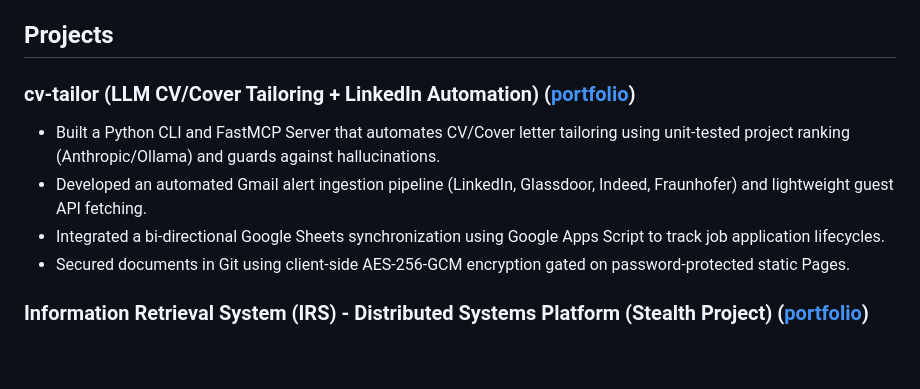
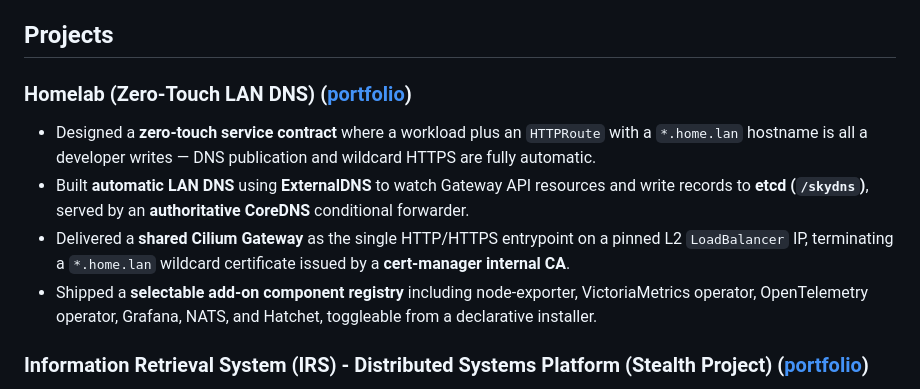
Before and after one commit to radheem/my-cv, a Markdown page: data/cv-variants/platform-engineer.md, the part around the change. GitHub-like rendering; blank space fills up the shorter version.

Commit message:
chore: Replace cv-tailor with homelab in platform-engineer CV variant

```diff
--- a/data/cv-variants/platform-engineer.md
+++ b/data/cv-variants/platform-engineer.md
@@ -31,11 +31,11 @@ Bachelor of Science, Computer Science | 06/2016 - 08/2020
 
 ## Projects
 
-### cv-tailor (LLM CV/Cover Tailoring + LinkedIn Automation) ([portfolio](https://radheem.github.io/my-cv/projects/cv-tailor/))
-- Built a Python CLI and FastMCP Server that automates CV/Cover letter tailoring using unit-tested project ranking (Anthropic/Ollama) and guards against hallucinations.
-- Developed an automated Gmail alert ingestion pipeline (LinkedIn, Glassdoor, Indeed, Fraunhofer) and lightweight guest API fetching.
-- Integrated a bi-directional Google Sheets synchronization using Google Apps Script to track job application lifecycles.
-- Secured documents in Git using client-side AES-256-GCM encryption gated on password-protected static Pages.
+### Homelab (Zero-Touch LAN DNS) ([portfolio](https://radheem.github.io/my-cv/projects/homelab/))
+- Designed a **zero-touch service contract** where a workload plus an `HTTPRoute` with a `*.home.lan` hostname is all a developer writes — DNS publication and wildcard HTTPS are fully automatic.
+- Built **automatic LAN DNS** using **ExternalDNS** to watch Gateway API resources and write records to **etcd (`/skydns`)**, served by an **authoritative CoreDNS** conditional forwarder.
+- Delivered a **shared Cilium Gateway** as the single HTTP/HTTPS entrypoint on a pinned L2 `LoadBalancer` IP, terminating a `*.home.lan` wildcard certificate issued by a **cert-manager internal CA**.
+- Shipped a **selectable add-on component registry** including node-exporter, VictoriaMetrics operator, OpenTelemetry operator, Grafana, NATS, and Hatchet, toggleable from a declarative installer.
 
 ### Information Retrieval System (IRS) - Distributed Systems Platform (Stealth Project) ([portfolio](https://radheem.github.io/my-cv/projects/irs/))
 - Migrated the platform off Dapr to native NATS JetStream (messaging), NATS KV (session state), and direct gRPC, reducing operational overhead and latency.
```
